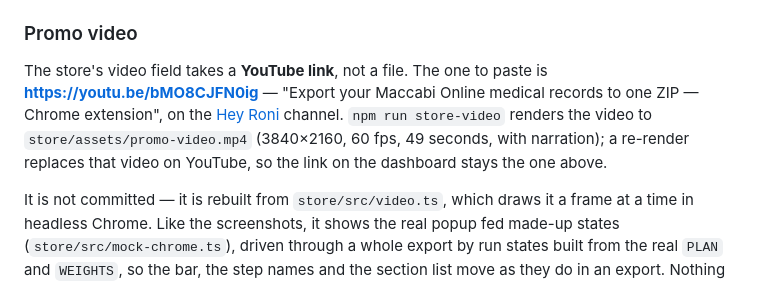
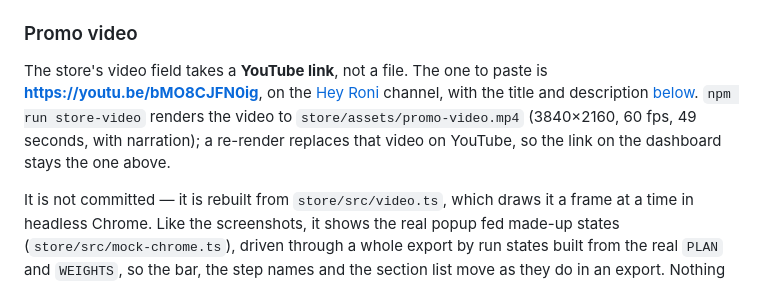
Before and after one commit to RoniRachmani/health-records-export-for-maccabi, a Markdown page: docs/store-listing.md, the part around one of its changes. Drawn GitHub-style.

```diff
--- a/docs/store-listing.md
+++ b/docs/store-listing.md
@@ -94,10 +94,10 @@ placeholder page, never a real account. The text around the popup comes from `SH
 ### Promo video
 
 The store's video field takes a **YouTube link**, not a file. The one to paste is
-**https://youtu.be/bMO8CJFN0ig** — "Export your Maccabi Online medical records to one ZIP — Chrome extension",
-on the [Hey Roni](https://www.youtube.com/@Hey-Roni-Dev) channel. `npm run store-video` renders the video to
-`store/assets/promo-video.mp4` (3840×2160, 60 fps, 49 seconds, with narration); a re-render replaces that video on YouTube, so
-the link on the dashboard stays the one above.
+**https://youtu.be/bMO8CJFN0ig**, on the [Hey Roni](https://www.youtube.com/@Hey-Roni-Dev) channel, with the title
+and description [below](#on-youtube). `npm run store-video` renders the video to `store/assets/promo-video.mp4`
+(3840×2160, 60 fps, 49 seconds, with narration); a re-render replaces that video on YouTube, so the link on the
+dashboard stays the one above.
 
 It is not committed — it is rebuilt from `store/src/video.ts`, which draws it a frame at a time in headless
 Chrome. Like the screenshots, it shows the real popup fed made-up states (`store/src/mock-chrome.ts`), driven
```
Also changed, not shown: other parts of docs/store-listing.md (+57 -6 lines).
